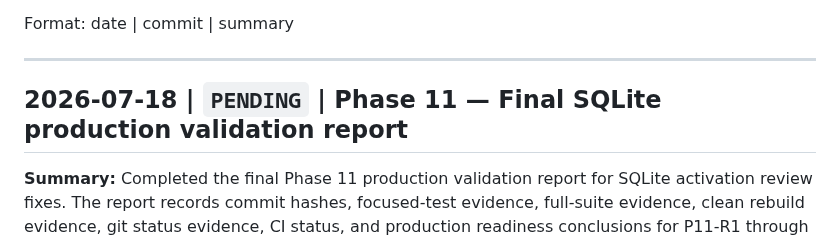
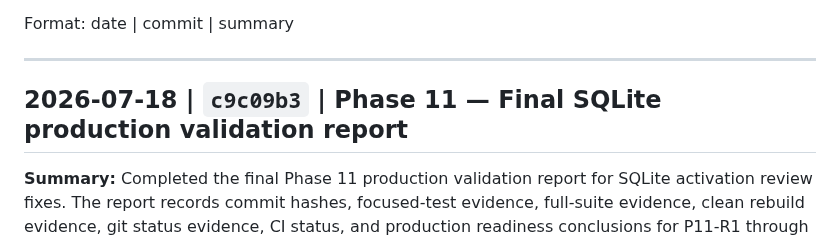
Before and after one commit to powern/containercp, a Markdown page: CHANGELOG.md, the part around the change. GitHub-like rendering.

Commit message:
docs: finalize Phase 11 validation report reference

```diff
--- a/CHANGELOG.md
+++ b/CHANGELOG.md
@@ -6,7 +6,7 @@ Format: date | commit | summary
 
 ---
 
-## 2026-07-18 | `PENDING` | Phase 11 — Final SQLite production validation report
+## 2026-07-18 | `c9c09b3` | Phase 11 — Final SQLite production validation report
 
 **Summary:** Completed the final Phase 11 production validation report for SQLite activation review fixes. The report records commit hashes, focused-test evidence, full-suite evidence, clean rebuild evidence, git status evidence, CI status, and production readiness conclusions for P11-R1 through P11-R7.
 
```
Also changed, not shown: docs/development/phase11-production-review-fixes.md (+1 -1 lines).
